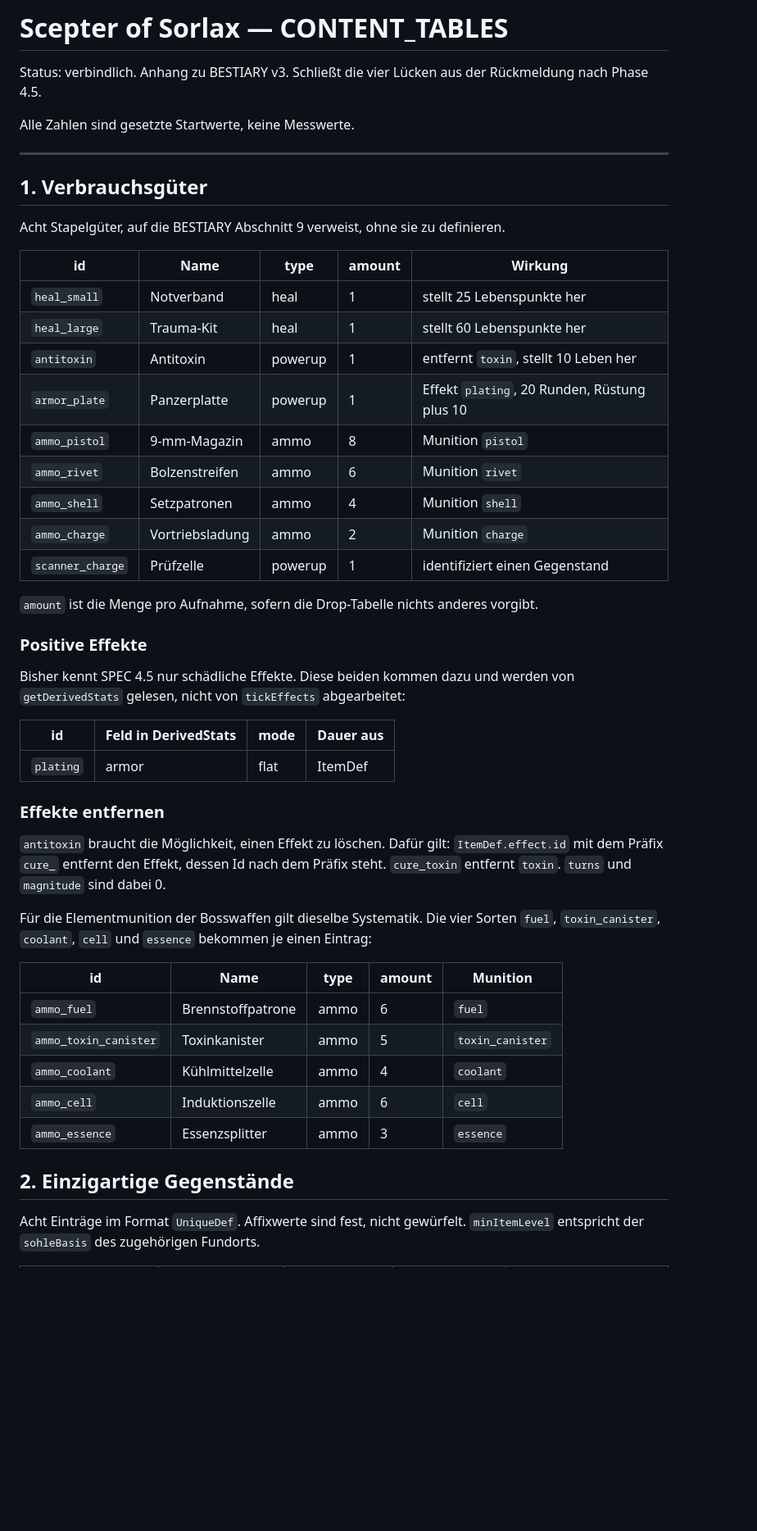
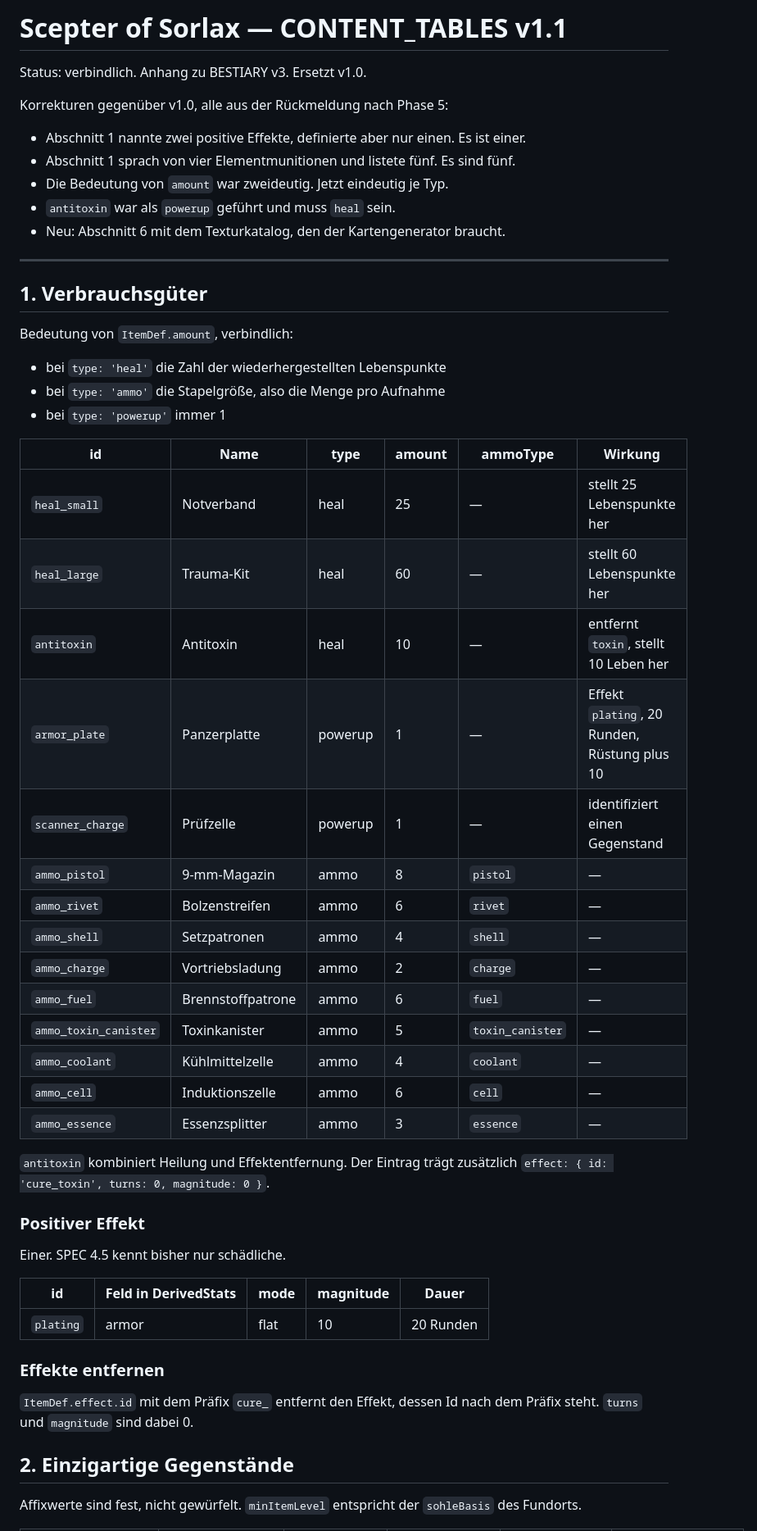
Before and after one commit to mathabsolem/sorlax, a Markdown page: docs/CONTENT_TABLES.md, the part around one of its changes. Shown at 82% size. GitHub-like rendering; blank space fills up the shorter version.

```diff
--- a/docs/CONTENT_TABLES.md
+++ b/docs/CONTENT_TABLES.md
@@ -1,58 +1,58 @@
-# Scepter of Sorlax — CONTENT_TABLES
+# Scepter of Sorlax — CONTENT_TABLES v1.1
 
-Status: verbindlich. Anhang zu BESTIARY v3.
-Schließt die vier Lücken aus der Rückmeldung nach Phase 4.5.
+Status: verbindlich. Anhang zu BESTIARY v3. Ersetzt v1.0.
 
-Alle Zahlen sind gesetzte Startwerte, keine Messwerte.
+Korrekturen gegenüber v1.0, alle aus der Rückmeldung nach Phase 5:
+- Abschnitt 1 nannte zwei positive Effekte, definierte aber nur einen. Es ist einer.
+- Abschnitt 1 sprach von vier Elementmunitionen und listete fünf. Es sind fünf.
+- Die Bedeutung von `amount` war zweideutig. Jetzt eindeutig je Typ.
+- `antitoxin` war als `powerup` geführt und muss `heal` sein.
+- Neu: Abschnitt 6 mit dem Texturkatalog, den der Kartengenerator braucht.
 
 ---
 
 ## 1. Verbrauchsgüter
 
-Acht Stapelgüter, auf die BESTIARY Abschnitt 9 verweist, ohne sie zu definieren.
+Bedeutung von `ItemDef.amount`, verbindlich:
+- bei `type: 'heal'` die Zahl der wiederhergestellten Lebenspunkte
+- bei `type: 'ammo'` die Stapelgröße, also die Menge pro Aufnahme
+- bei `type: 'powerup'` immer 1
 
-| id | Name | type | amount | Wirkung |
+| id | Name | type | amount | ammoType | Wirkung |
+|---|---|---|---|---|---|
+| `heal_small` | Notverband | heal | 25 | — | stellt 25 Lebenspunkte her |
+| `heal_large` | Trauma-Kit | heal | 60 | — | stellt 60 Lebenspunkte her |
+| `antitoxin` | Antitoxin | heal | 10 | — | entfernt `toxin`, stellt 10 Leben her |
+| `armor_plate` | Panzerplatte | powerup | 1 | — | Effekt `plating`, 20 Runden, Rüstung plus 10 |
+| `scanner_charge` | Prüfzelle | powerup | 1 | — | identifiziert einen Gegenstand |
+| `ammo_pistol` | 9-mm-Magazin | ammo | 8 | `pistol` | — |
+| `ammo_rivet` | Bolzenstreifen | ammo | 6 | `rivet` | — |
+| `ammo_shell` | Setzpatronen | ammo | 4 | `shell` | — |
+| `ammo_charge` | Vortriebsladung | ammo | 2 | `charge` | — |
+| `ammo_fuel` | Brennstoffpatrone | ammo | 6 | `fuel` | — |
+| `ammo_toxin_canister` | Toxinkanister | ammo | 5 | `toxin_canister` | — |
+| `ammo_coolant` | Kühlmittelzelle | ammo | 4 | `coolant` | — |
+| `ammo_cell` | Induktionszelle | ammo | 6 | `cell` | — |
+| `ammo_essence` | Essenzsplitter | ammo | 3 | `essence` | — |
+
+`antitoxin` kombiniert Heilung und Effektentfernung. Der Eintrag trägt zusätzlich
+`effect: { id: 'cure_toxin', turns: 0, magnitude: 0 }`.
+
+### Positiver Effekt
+
+Einer. SPEC 4.5 kennt bisher nur schädliche.
+
+| id | Feld in DerivedStats | mode | magnitude | Dauer |
 |---|---|---|---|---|
-| `heal_small` | Notverband | heal | 1 | stellt 25 Lebenspunkte her |
-| `heal_large` | Trauma-Kit | heal | 1 | stellt 60 Lebenspunkte her |
-| `antitoxin` | Antitoxin | powerup | 1 | entfernt `toxin`, stellt 10 Leben her |
-| `armor_plate` | Panzerplatte | powerup | 1 | Effekt `plating`, 20 Runden, Rüstung plus 10 |
-| `ammo_pistol` | 9-mm-Magazin | ammo | 8 | Munition `pistol` |
-| `ammo_rivet` | Bolzenstreifen | ammo | 6 | Munition `rivet` |
-| `ammo_shell` | Setzpatronen | ammo | 4 | Munition `shell` |
-| `ammo_charge` | Vortriebsladung | ammo | 2 | Munition `charge` |
-| `scanner_charge` | Prüfzelle | powerup | 1 | identifiziert einen Gegenstand |
-
-`amount` ist die Menge pro Aufnahme, sofern die Drop-Tabelle nichts anderes vorgibt.
-
-### Positive Effekte
-
-Bisher kennt SPEC 4.5 nur schädliche Effekte. Diese beiden kommen dazu und werden von
-`getDerivedStats` gelesen, nicht von `tickEffects` abgearbeitet:
-
-| id | Feld in DerivedStats | mode | Dauer aus |
-|---|---|---|---|
-| `plating` | armor | flat | ItemDef |
+| `plating` | armor | flat | 10 | 20 Runden |
 
 ### Effekte entfernen
 
-`antitoxin` braucht die Möglichkeit, einen Effekt zu löschen. Dafür gilt:
 `ItemDef.effect.id` mit dem Präfix `cure_` entfernt den Effekt, dessen Id nach dem Präfix
-steht. `cure_toxin` entfernt `toxin`. `turns` und `magnitude` sind dabei 0.
-
-Für die Elementmunition der Bosswaffen gilt dieselbe Systematik. Die vier Sorten
-`fuel`, `toxin_canister`, `coolant`, `cell` und `essence` bekommen je einen Eintrag:
-
-| id | Name | type | amount | Munition |
-|---|---|---|---|---|
-| `ammo_fuel` | Brennstoffpatrone | ammo | 6 | `fuel` |
-| `ammo_toxin_canister` | Toxinkanister | ammo | 5 | `toxin_canister` |
-| `ammo_coolant` | Kühlmittelzelle | ammo | 4 | `coolant` |
-| `ammo_cell` | Induktionszelle | ammo | 6 | `cell` |
-| `ammo_essence` | Essenzsplitter | ammo | 3 | `essence` |
+steht. `turns` und `magnitude` sind dabei 0.
 
 ## 2. Einzigartige Gegenstände
 
-Acht Einträge im Format `UniqueDef`. Affixwerte sind fest, nicht gewürfelt.
-`minItemLevel` entspricht der `sohleBasis` des zugehörigen Fundorts.
+Affixwerte sind fest, nicht gewürfelt. `minItemLevel` entspricht der `sohleBasis` des
+Fundorts.
 
```
Also changed, not shown: other parts of docs/CONTENT_TABLES.md (+126 -37 lines), docs/INTERFACES.md (+14 -3 lines).
